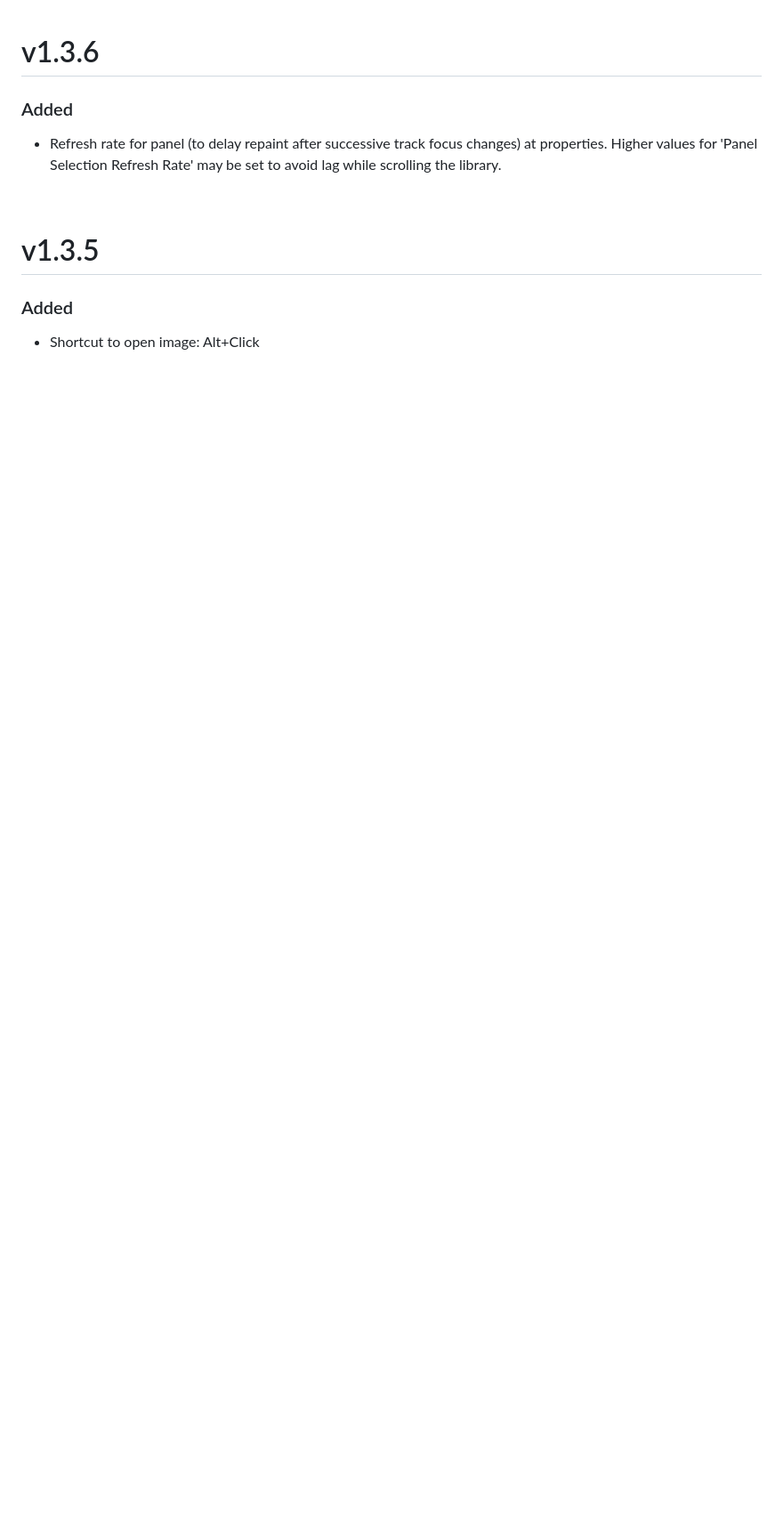
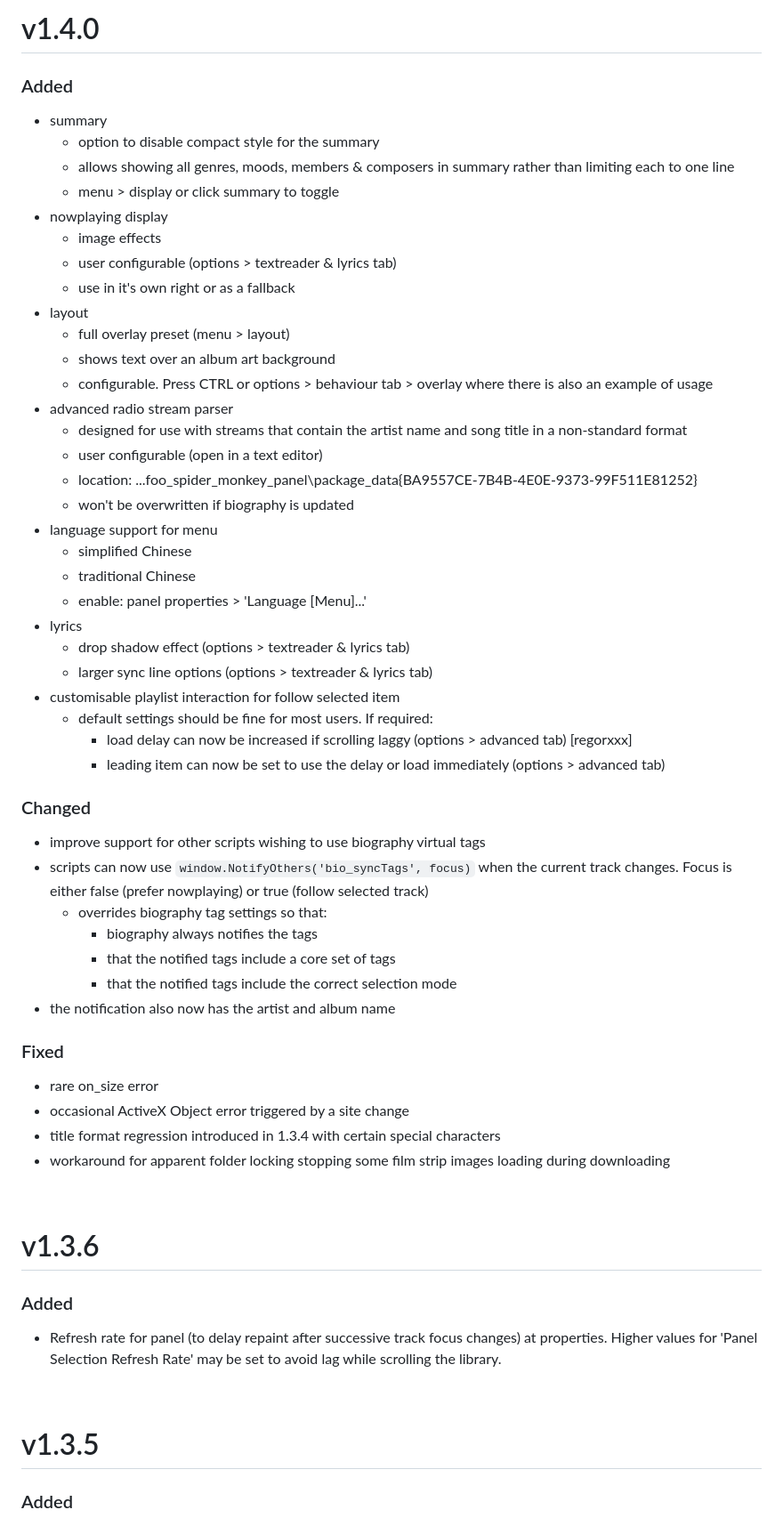
Before and after one commit to Wil-B/Biography, a Markdown page: CHANGELOG.md, the part around one of its changes. Shown at 89% size. Rendered like a GitHub page; blank space fills up the shorter version.

````diff
--- a/CHANGELOG.md
+++ b/CHANGELOG.md
@@ -0,0 +1,47 @@
+# v1.4.0
+
+### Added
+- summary
+	- option to disable compact style for the summary
+	- allows showing all genres, moods, members & composers in summary rather than limiting each to one line
+	- menu > display or click summary to toggle
+- nowplaying display
+	- image effects
+	- user configurable (options > textreader & lyrics tab)
+	- use in it's own right or as a fallback
+- layout
+ 	- full overlay preset (menu > layout)
+ 	- shows text over an album art background
+	- configurable. Press CTRL or options > behaviour tab > overlay where there is also an example of usage
+- advanced radio stream parser
+ 	- designed for use with streams that contain the artist name and song title in a non-standard format
+ 	- user configurable (open in a text editor)
+ 	- location: ...foo_spider_monkey_panel\package_data\{BA9557CE-7B4B-4E0E-9373-99F511E81252}
+ 	- won't be overwritten if biography is updated
+- language support for menu
+	- simplified Chinese
+	- traditional Chinese
+	- enable: panel properties > 'Language [Menu]...'
+- lyrics
+	- drop shadow effect (options > textreader & lyrics tab)
+	- larger sync line options (options > textreader & lyrics tab)
+- customisable playlist interaction for follow selected item
+	- default settings should be fine for most users. If required:
+		- load delay can now be increased if scrolling laggy (options > advanced tab) [regorxxx]
+		- leading item can now be set to use the delay or load immediately (options > advanced tab)
+
+### Changed
+- improve support for other scripts wishing to use biography virtual tags
+- scripts can now use ```window.NotifyOthers('bio_syncTags', focus)``` when the current track changes. Focus is either false (prefer nowplaying) or true (follow selected track)
+	- overrides biography tag settings so that:
+		- biography always notifies the tags
+		- that the notified tags include a core set of tags
+		- that the notified tags include the correct selection mode
+- the notification also now has the artist and album name
+
+### Fixed
+- rare on_size error
+- occasional ActiveX Object error triggered by a site change
+- title format regression introduced in 1.3.4 with certain special characters
+- workaround for apparent folder locking stopping some film strip images loading during downloading
+
````
Also changed, not shown: other parts of CHANGELOG.md (+2 -0 lines).
